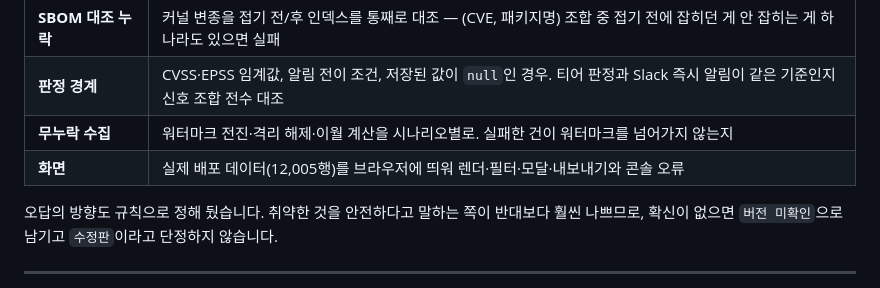
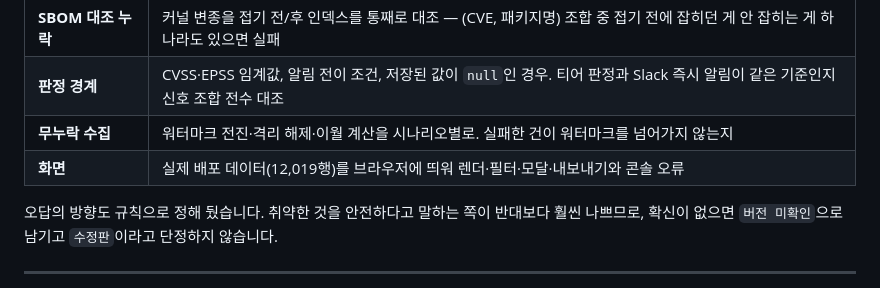
Before and after one commit to LEEKIYOON-SEC/Argus-AI-Threat-Intelligence, a Markdown page: README.md, the part around the change. Rendered like a GitHub page.

Commit message:
docs: 검증 절의 행 수를 현재 라이브 값으로 동기화
Co-Authored-By: Claude Opus 5 <noreply@anthropic.com>
Claude-Session: https://claude.ai/code/session_01Qtv26mfVXUhSSSg6GJ5hbd

```diff
--- a/README.md
+++ b/README.md
@@ -343,7 +343,7 @@ Ubuntu는 커널을 배포 대상별로 따로 빌드해 소스 패키지를 쪼
 | **SBOM 대조 누락** | 커널 변종을 접기 전/후 인덱스를 통째로 대조 — (CVE, 패키지명) 조합 중 접기 전에 잡히던 게 안 잡히는 게 하나라도 있으면 실패 |
 | **판정 경계** | CVSS·EPSS 임계값, 알림 전이 조건, 저장된 값이 `null`인 경우. 티어 판정과 Slack 즉시 알림이 같은 기준인지 신호 조합 전수 대조 |
 | **무누락 수집** | 워터마크 전진·격리 해제·이월 계산을 시나리오별로. 실패한 건이 워터마크를 넘어가지 않는지 |
-| **화면** | 실제 배포 데이터(12,005행)를 브라우저에 띄워 렌더·필터·모달·내보내기와 콘솔 오류 |
+| **화면** | 실제 배포 데이터(12,019행)를 브라우저에 띄워 렌더·필터·모달·내보내기와 콘솔 오류 |
 
 오답의 방향도 규칙으로 정해 뒀습니다. 취약한 것을 안전하다고 말하는 쪽이 반대보다 훨씬
 나쁘므로, 확신이 없으면 `버전 미확인`으로 남기고 `수정판`이라고 단정하지 않습니다.
```
